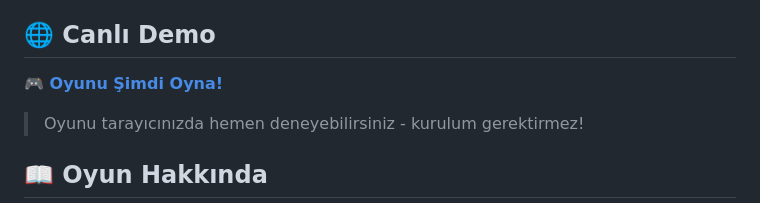
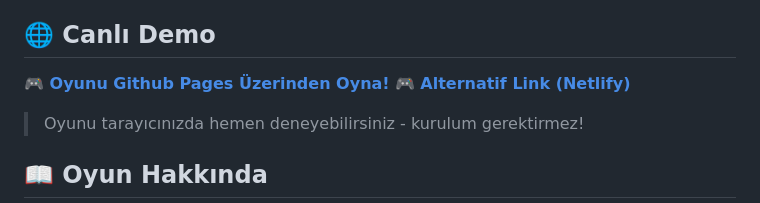
Before and after one commit to MesutKaval/kelime_turetme_oyunu, a Markdown page: README.md, the part around the change. GitHub-like rendering.

Commit message:
Update README with GitHub Pages link

```diff
--- a/README.md
+++ b/README.md
@@ -4,7 +4,8 @@ Türkçe kelime bulma oyunu - Verilen harflerden en fazla kelimeyi bulun!
 
 ## 🌐 Canlı Demo
 
-**[🎮 Oyunu Şimdi Oyna!](https://kelimeturetme.netlify.app/)**
+**[🎮 Oyunu Github Pages Üzerinden Oyna!](https://MesutKaval.github.io/super_bulmaca/)**
+**[🎮 Alternatif Link (Netlify)](https://kelimeturetme.netlify.app/)**
 
 > Oyunu tarayıcınızda hemen deneyebilirsiniz - kurulum gerektirmez!
 
```
